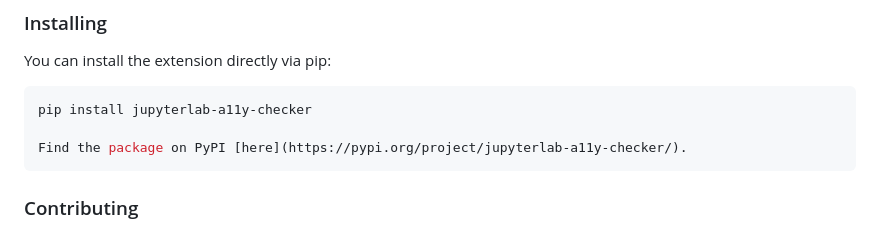
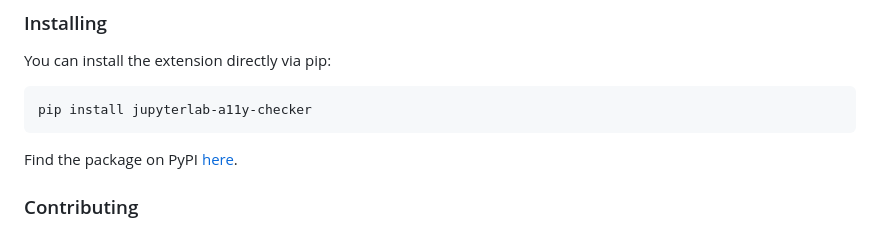
Before and after one commit to berkeley-dsep-infra/jupyterlab-a11y-checker, a Markdown page: README.md, the part around the change. Rendered like a GitHub page.

Commit message:
Fix a bug

````diff
--- a/README.md
+++ b/README.md
@@ -23,9 +23,9 @@ You can install the extension directly via pip:
 
 ```bash
 pip install jupyterlab-a11y-checker
+```
+Find the package on PyPI [here](https://pypi.org/project/jupyterlab-a11y-checker/).
 
-Find the package on PyPI [here](https://pypi.org/project/jupyterlab-a11y-checker/).
-```
 
 ### Contributing
 
````
